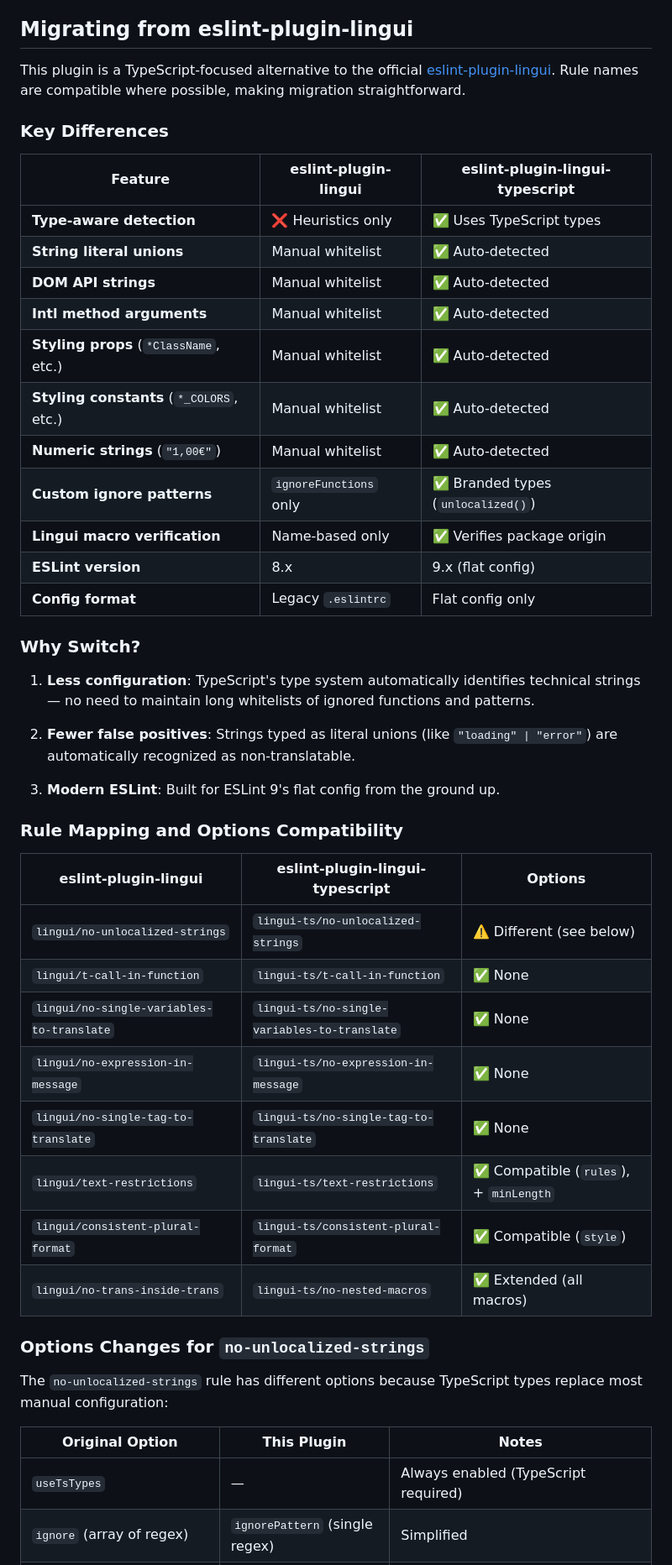
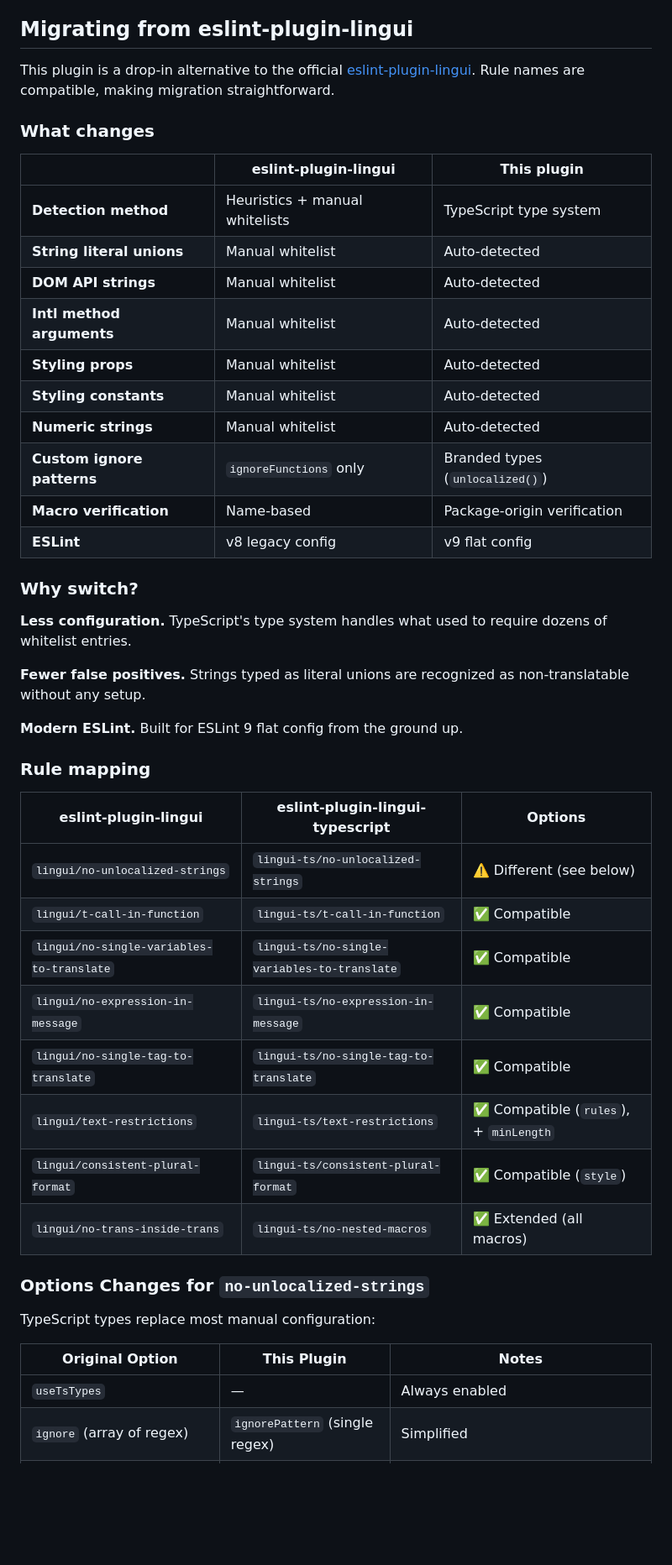
Before and after one commit to sebastian-software/eslint-plugin-lingui-typescript, a Markdown page: README.md, the part around one of its changes. Shown at 84% size. GitHub-like rendering; blank space fills up the shorter version.

```diff
--- a/README.md
+++ b/README.md
@@ -168,50 +158,49 @@ Or configure rules manually:
 
 ## Migrating from eslint-plugin-lingui
 
-This plugin is a TypeScript-focused alternative to the official [eslint-plugin-lingui](https://github.com/lingui/eslint-plugin-lingui). Rule names are compatible where possible, making migration straightforward.
+This plugin is a drop-in alternative to the official [eslint-plugin-lingui](https://github.com/lingui/eslint-plugin-lingui). Rule names are compatible, making migration straightforward.
 
-### Key Differences
+### What changes
 
-| Feature | eslint-plugin-lingui | eslint-plugin-lingui-typescript |
+| | eslint-plugin-lingui | This plugin |
 |---------|---------------------|--------------------------------|
-| **Type-aware detection** | ❌ Heuristics only | ✅ Uses TypeScript types |
-| **String literal unions** | Manual whitelist | ✅ Auto-detected |
-| **DOM API strings** | Manual whitelist | ✅ Auto-detected |
-| **Intl method arguments** | Manual whitelist | ✅ Auto-detected |
-| **Styling props** (`*ClassName`, etc.) | Manual whitelist | ✅ Auto-detected |
-| **Styling constants** (`*_COLORS`, etc.) | Manual whitelist | ✅ Auto-detected |
-| **Numeric strings** (`"1,00€"`) | Manual whitelist | ✅ Auto-detected |
-| **Custom ignore patterns** | `ignoreFunctions` only | ✅ Branded types (`unlocalized()`) |
-| **Lingui macro verification** | Name-based only | ✅ Verifies package origin |
-| **ESLint version** | 8.x | 9.x (flat config) |
-| **Config format** | Legacy `.eslintrc` | Flat config only |
+| **Detection method** | Heuristics + manual whitelists | TypeScript type system |
+| **String literal unions** | Manual whitelist | Auto-detected |
+| **DOM API strings** | Manual whitelist | Auto-detected |
+| **Intl method arguments** | Manual whitelist | Auto-detected |
+| **Styling props** | Manual whitelist | Auto-detected |
+| **Styling constants** | Manual whitelist | Auto-detected |
+| **Numeric strings** | Manual whitelist | Auto-detected |
+| **Custom ignore patterns** | `ignoreFunctions` only | Branded types (`unlocalized()`) |
+| **Macro verification** | Name-based | Package-origin verification |
+| **ESLint** | v8 legacy config | v9 flat config |
 
-### Why Switch?
+### Why switch?
 
-1. **Less configuration**: TypeScript's type system automatically identifies technical strings — no need to maintain long whitelists of ignored functions and patterns.
+**Less configuration.** TypeScript's type system handles what used to require dozens of whitelist entries.
 
-2. **Fewer false positives**: Strings typed as literal unions (like `"loading" | "error"`) are automatically recognized as non-translatable.
+**Fewer false positives.** Strings typed as literal unions are recognized as non-translatable without any setup.
 
-3. **Modern ESLint**: Built for ESLint 9's flat config from the ground up.
+**Modern ESLint.** Built for ESLint 9 flat config from the ground up.
 
-### Rule Mapping and Options Compatibility
+### Rule mapping
 
 | eslint-plugin-lingui | eslint-plugin-lingui-typescript | Options |
 |---------------------|--------------------------------|---------|
 | `lingui/no-unlocalized-strings` | `lingui-ts/no-unlocalized-strings` | ⚠️ Different (see below) |
-| `lingui/t-call-in-function` | `lingui-ts/t-call-in-function` | ✅ None |
-| `lingui/no-single-variables-to-translate` | `lingui-ts/no-single-variables-to-translate` | ✅ None |
-| `lingui/no-expression-in-message` | `lingui-ts/no-expression-in-message` | ✅ None |
-| `lingui/no-single-tag-to-translate` | `lingui-ts/no-single-tag-to-translate` | ✅ None |
+| `lingui/t-call-in-function` | `lingui-ts/t-call-in-function` | ✅ Compatible |
+| `lingui/no-single-variables-to-translate` | `lingui-ts/no-single-variables-to-translate` | ✅ Compatible |
+| `lingui/no-expression-in-message` | `lingui-ts/no-expression-in-message` | ✅ Compatible |
+| `lingui/no-single-tag-to-translate` | `lingui-ts/no-single-tag-to-translate` | ✅ Compatible |
 | `lingui/text-restrictions` | `lingui-ts/text-restrictions` | ✅ Compatible (`rules`), + `minLength` |
 | `lingui/consistent-plural-format` | `lingui-ts/consistent-plural-format` | ✅ Compatible (`style`) |
 | `lingui/no-trans-inside-trans` | `lingui-ts/no-nested-macros` | ✅ Extended (all macros) |
 
 ### Options Changes for `no-unlocalized-strings`
 
-The `no-unlocalized-strings` rule has different options because TypeScript types replace most manual configuration:
+TypeScript types replace most manual configuration:
 
 | Original Option | This Plugin | Notes |
 |-----------------|-------------|-------|
-| `useTsTypes` | — | Always enabled (TypeScript required) |
+| `useTsTypes` | — | Always enabled |
 | `ignore` (array of regex) | `ignorePattern` (single regex) | Simplified |
```
Also changed, not shown: other parts of README.md (+93 -103 lines).
